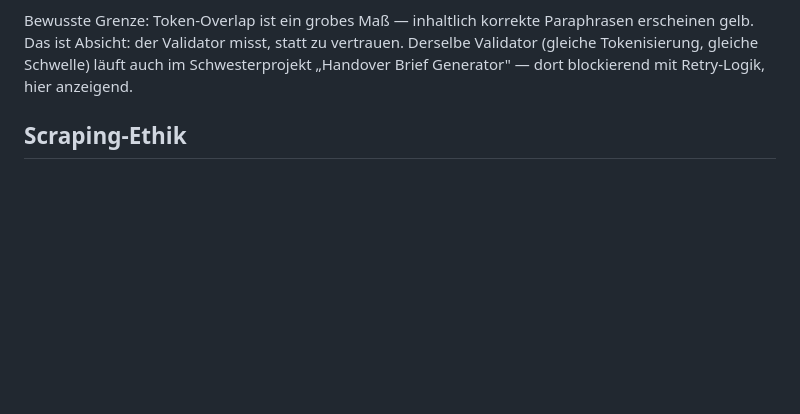
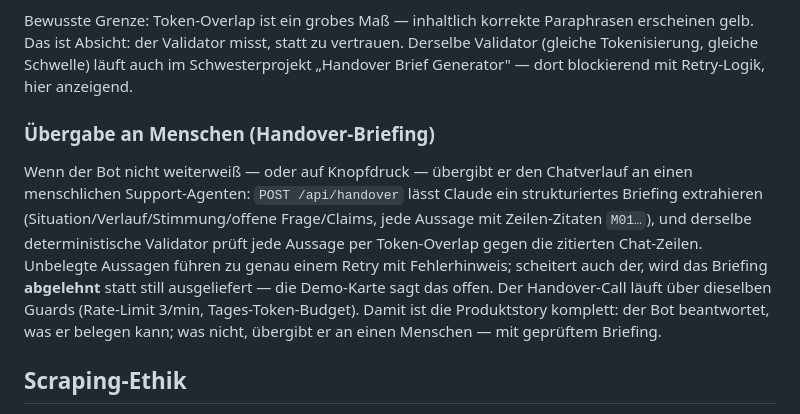
Before and after one commit to marco-stang/chrono24-chatbot, a Markdown page: README.md, the part around the change. Drawn GitHub-style; blank space fills up the shorter version.

Commit message:
docs: Handover-Briefing im README
Co-Authored-By: Claude Fable 5 <noreply@anthropic.com>

```diff
--- a/README.md
+++ b/README.md
@@ -148,6 +148,21 @@ vertrauen. Derselbe Validator (gleiche Tokenisierung, gleiche Schwelle)
 läuft auch im Schwesterprojekt „Handover Brief Generator" — dort
 blockierend mit Retry-Logik, hier anzeigend.
 
+### Übergabe an Menschen (Handover-Briefing)
+
+Wenn der Bot nicht weiterweiß — oder auf Knopfdruck — übergibt er den
+Chatverlauf an einen menschlichen Support-Agenten: `POST /api/handover`
+lässt Claude ein strukturiertes Briefing extrahieren
+(Situation/Verlauf/Stimmung/offene Frage/Claims, jede Aussage mit
+Zeilen-Zitaten `M01…`), und derselbe deterministische Validator prüft jede
+Aussage per Token-Overlap gegen die zitierten Chat-Zeilen. Unbelegte
+Aussagen führen zu genau einem Retry mit Fehlerhinweis; scheitert auch
+der, wird das Briefing **abgelehnt** statt still ausgeliefert — die
+Demo-Karte sagt das offen. Der Handover-Call läuft über dieselben Guards
+(Rate-Limit 3/min, Tages-Token-Budget). Damit ist die Produktstory
+komplett: der Bot beantwortet, was er belegen kann; was nicht, übergibt
+er an einen Menschen — mit geprüftem Briefing.
+
 ## Scraping-Ethik
 
 `robots.txt` von chrono24.de wurde vor dem Scrape-Lauf geprüft: für
```
